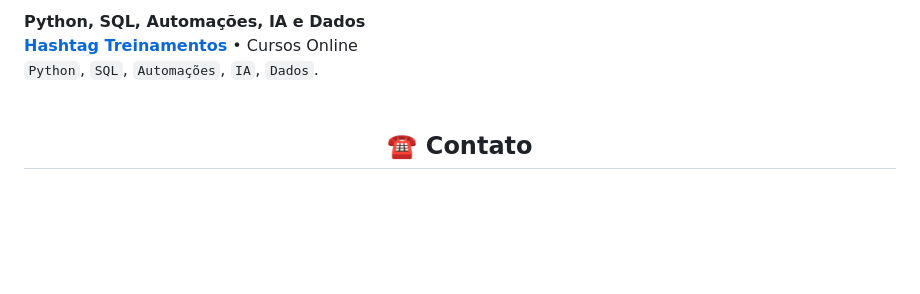
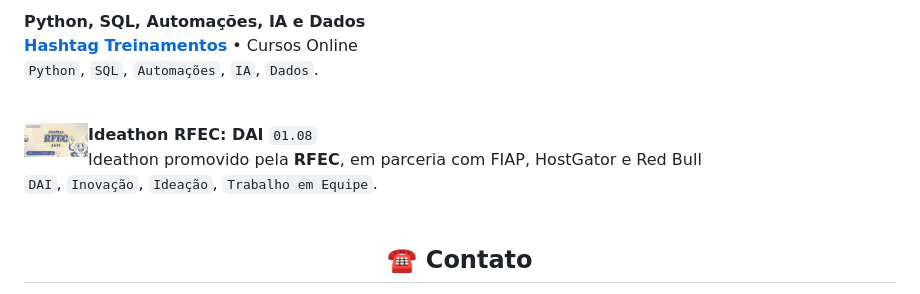
Before and after one commit to wqiluc/wqiluc, a Markdown page: README.md, the part around one of its changes. Rendered like a GitHub page; pictures changed too: img/Rfec_logo.jpeg (added); blank space fills up the shorter version.

Commit message:
docs: logo da Rfec e Ideathon adicionados à exp

```diff
--- a/README.md
+++ b/README.md
@@ -46,6 +45,13 @@ Monitor de Projetos pela **Cesar School + Porto Digital** `2026.1` \
 **Python, SQL, Automações, IA e Dados** \
 [**Hashtag Treinamentos**](https://www.hashtagtreinamentos.com/) • Cursos Online \
 `Python`, `SQL`, `Automações`, `IA`, `Dados`. \
+<br/>
+
+<img align="left" height="64px" width="64px" alt="Ideathon RFEC" src="./img/Rfec_logo.jpeg"/>
+
+**Ideathon RFEC: DAI** `01.08` \
+Ideathon promovido pela **RFEC**, em parceria com FIAP, HostGator e Red Bull \
+`DAI`, `Inovação`, `Ideação`, `Trabalho em Equipe`. \
 <br/>
 
 <h2 align="center">☎️ Contato</h2>
```
Also changed, not shown: other parts of README.md (+0 -1 lines).
